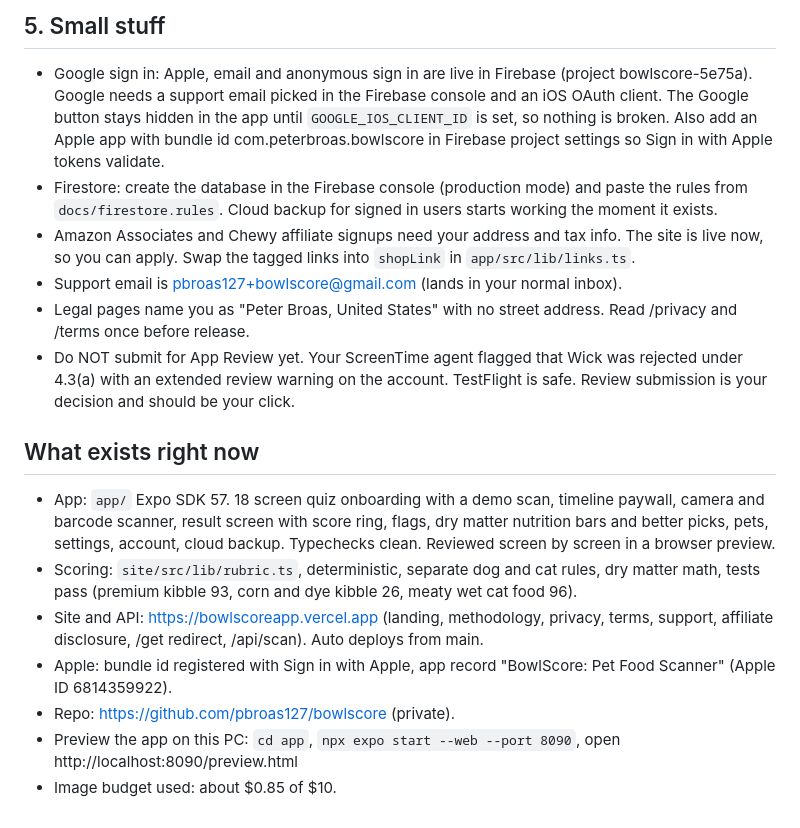
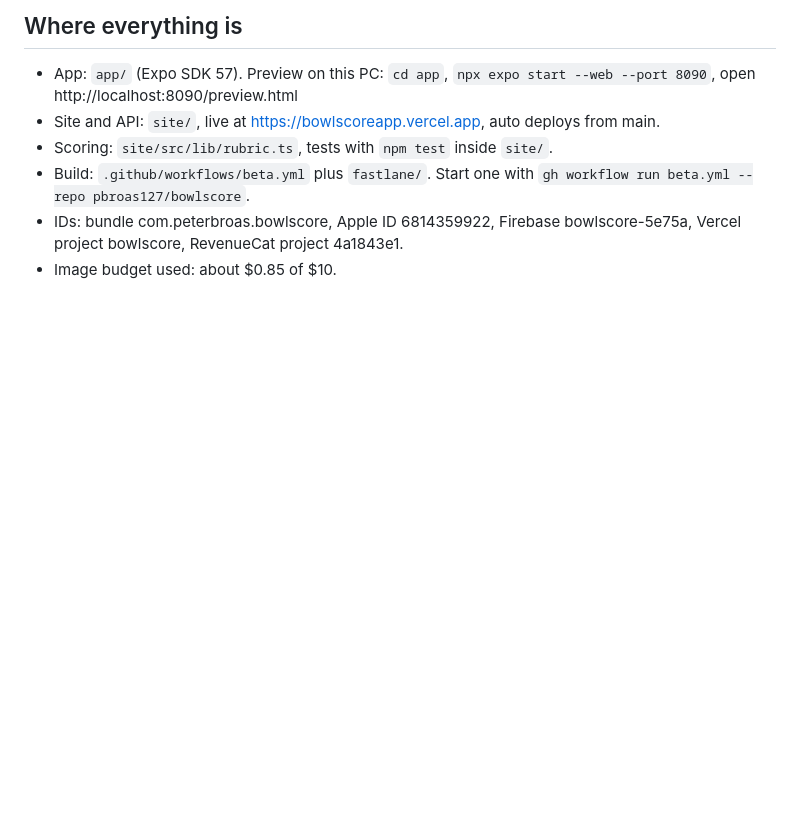
Before and after one commit to pbroas127/bowlscore, a Markdown page: MORNING.md, the part around one of its changes. GitHub-like rendering; blank space fills up the shorter version.

```diff
--- a/MORNING.md
+++ b/MORNING.md
@@ -35,16 +28,7 @@ App Store Connect started throwing errors overnight, so this is half done:
-## 5. Small stuff
-- Google sign in: Apple, email and anonymous sign in are live in Firebase (project bowlscore-5e75a). Google needs a support email picked in the Firebase console and an iOS OAuth client. The Google button stays hidden in the app until `GOOGLE_IOS_CLIENT_ID` is set, so nothing is broken. Also add an Apple app with bundle id com.peterbroas.bowlscore in Firebase project settings so Sign in with Apple tokens validate.
-- Firestore: create the database in the Firebase console (production mode) and paste the rules from `docs/firestore.rules`. Cloud backup for signed in users starts working the moment it exists.
-- Amazon Associates and Chewy affiliate signups need your address and tax info. The site is live now, so you can apply. Swap the tagged links into `shopLink` in `app/src/lib/links.ts`.
-- Support email is pbroas127+bowlscore@gmail.com (lands in your normal inbox).
-- Legal pages name you as "Peter Broas, United States" with no street address. Read /privacy and /terms once before release.
-- Do NOT submit for App Review yet. Your ScreenTime agent flagged that Wick was rejected under 4.3(a) with an extended review warning on the account. TestFlight is safe. Review submission is your decision and should be your click.
-
-## What exists right now
-- App: `app/` Expo SDK 57. 18 screen quiz onboarding with a demo scan, timeline paywall, camera and barcode scanner, result screen with score ring, flags, dry matter nutrition bars and better picks, pets, settings, account, cloud backup. Typechecks clean. Reviewed screen by screen in a browser preview.
-- Scoring: `site/src/lib/rubric.ts`, deterministic, separate dog and cat rules, dry matter math, tests pass (premium kibble 93, corn and dye kibble 26, meaty wet cat food 96).
-- Site and API: https://bowlscoreapp.vercel.app (landing, methodology, privacy, terms, support, affiliate disclosure, /get redirect, /api/scan). Auto deploys from main.
-- Apple: bundle id registered with Sign in with Apple, app record "BowlScore: Pet Food Scanner" (Apple ID 6814359922).
-- Repo: https://github.com/pbroas127/bowlscore (private).
-- Preview the app on this PC: `cd app`, `npx expo start --web --port 8090`, open http://localhost:8090/preview.html
+## Where everything is
+- App: `app/` (Expo SDK 57). Preview on this PC: `cd app`, `npx expo start --web --port 8090`, open http://localhost:8090/preview.html
+- Site and API: `site/`, live at https://bowlscoreapp.vercel.app, auto deploys from main.
+- Scoring: `site/src/lib/rubric.ts`, tests with `npm test` inside `site/`.
+- Build: `.github/workflows/beta.yml` plus `fastlane/`. Start one with `gh workflow run beta.yml --repo pbroas127/bowlscore`.
+- IDs: bundle com.peterbroas.bowlscore, Apple ID 6814359922, Firebase bowlscore-5e75a, Vercel project bowlscore, RevenueCat project 4a1843e1.
 - Image budget used: about $0.85 of $10.
```
Also changed, not shown: other parts of MORNING.md (+22 -29 lines).
